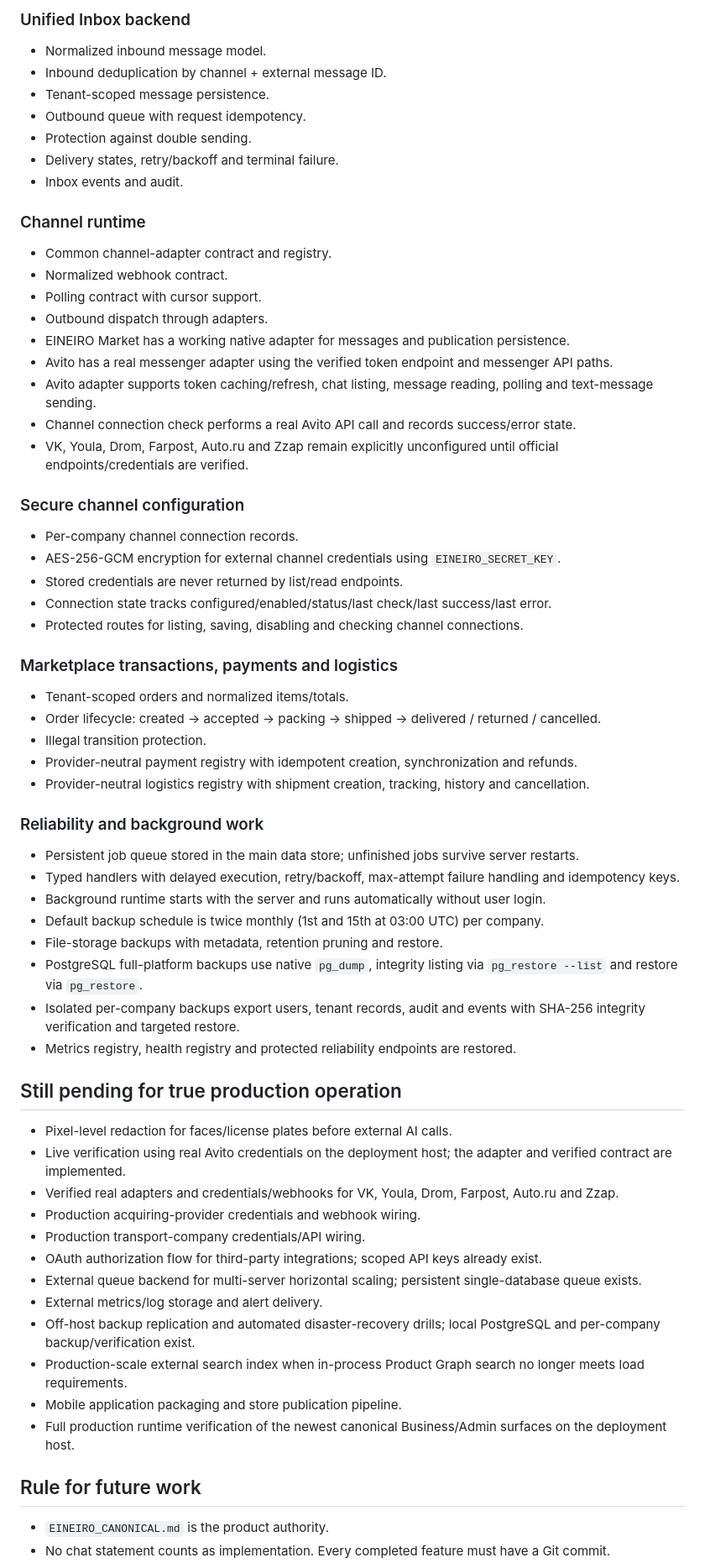
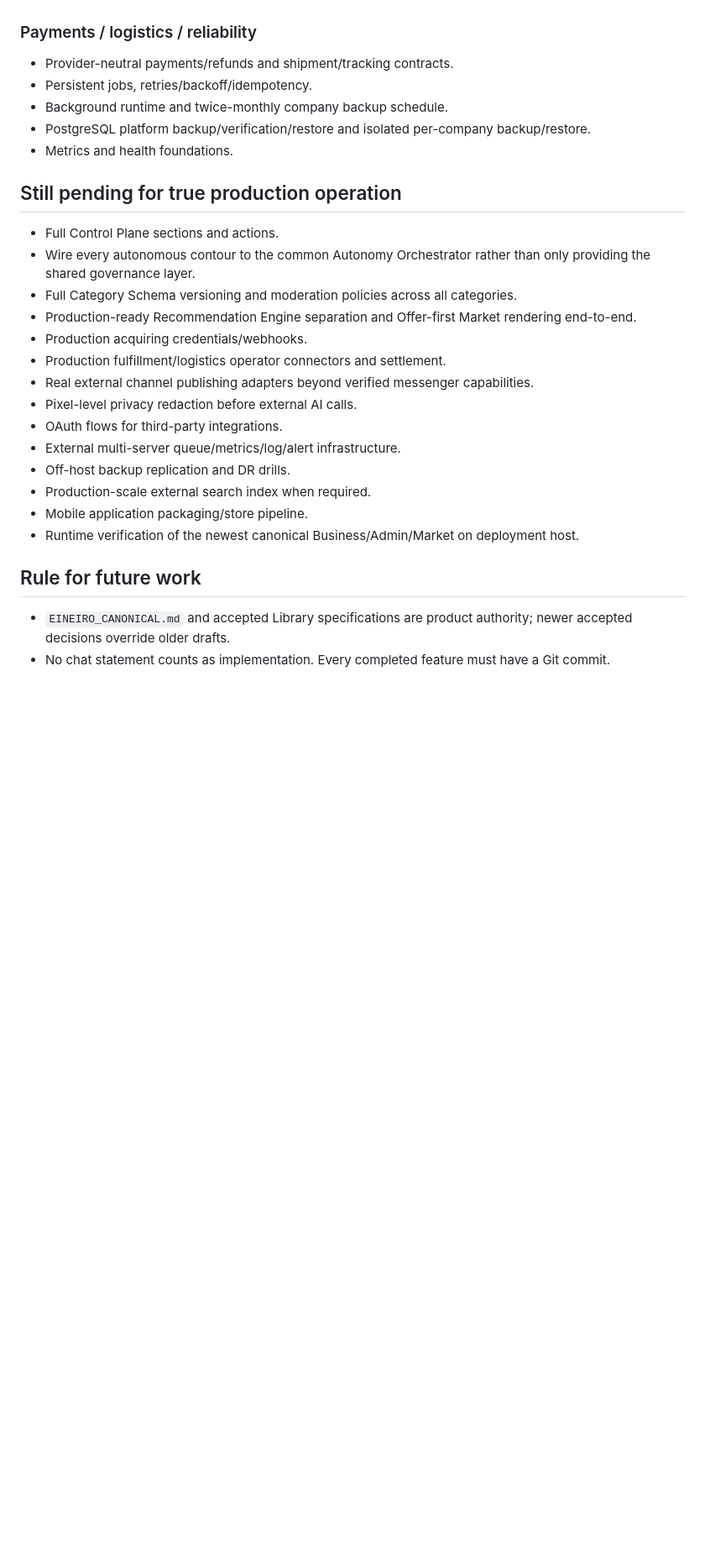
Before and after one commit to vlasov3202-blip1/EP-Base, a Markdown page: RECOVERY_MANIFEST.md, the part around one of its changes. Shown at 84% size. Drawn GitHub-style; blank space fills up the shorter version.

Commit message:
Обновить карту восстановления по Level 4 спецификациям

```diff
--- a/RECOVERY_MANIFEST.md
+++ b/RECOVERY_MANIFEST.md
@@ -175,61 +159,26 @@ This file is the source of truth after repository-history loss. A feature is con
-### Unified Inbox backend
-- Normalized inbound message model.
-- Inbound deduplication by channel + external message ID.
-- Tenant-scoped message persistence.
-- Outbound queue with request idempotency.
-- Protection against double sending.
-- Delivery states, retry/backoff and terminal failure.
-- Inbox events and audit.
-
-### Channel runtime
-- Common channel-adapter contract and registry.
-- Normalized webhook contract.
-- Polling contract with cursor support.
-- Outbound dispatch through adapters.
-- EINEIRO Market has a working native adapter for messages and publication persistence.
-- Avito has a real messenger adapter using the verified token endpoint and messenger API paths.
-- Avito adapter supports token caching/refresh, chat listing, message reading, polling and text-message sending.
-- Channel connection check performs a real Avito API call and records success/error state.
-- VK, Youla, Drom, Farpost, Auto.ru and Zzap remain explicitly unconfigured until official endpoints/credentials are verified.
-
-### Secure channel configuration
-- Per-company channel connection records.
-- AES-256-GCM encryption for external channel credentials using `EINEIRO_SECRET_KEY`.
-- Stored credentials are never returned by list/read endpoints.
-- Connection state tracks configured/enabled/status/last check/last success/last error.
-- Protected routes for listing, saving, disabling and checking channel connections.
-
-### Marketplace transactions, payments and logistics
-- Tenant-scoped orders and normalized items/totals.
-- Order lifecycle: created -> accepted -> packing -> shipped -> delivered / returned / cancelled.
-- Illegal transition protection.
-- Provider-neutral payment registry with idempotent creation, synchronization and refunds.
-- Provider-neutral logistics registry with shipment creation, tracking, history and cancellation.
-
-### Reliability and background work
-- Persistent job queue stored in the main data store; unfinished jobs survive server restarts.
-- Typed handlers with delayed execution, retry/backoff, max-attempt failure handling and idempotency keys.
-- Background runtime starts with the server and runs automatically without user login.
-- Default backup schedule is twice monthly (1st and 15th at 03:00 UTC) per company.
-- File-storage backups with metadata, retention pruning and restore.
-- PostgreSQL full-platform backups use native `pg_dump`, integrity listing via `pg_restore --list` and restore via `pg_restore`.
-- Isolated per-company backups export users, tenant records, audit and events with SHA-256 integrity verification and targeted restore.
-- Metrics registry, health registry and protected reliability endpoints are restored.
+### Payments / logistics / reliability
+- Provider-neutral payments/refunds and shipment/tracking contracts.
+- Persistent jobs, retries/backoff/idempotency.
+- Background runtime and twice-monthly company backup schedule.
+- PostgreSQL platform backup/verification/restore and isolated per-company backup/restore.
+- Metrics and health foundations.
 
 ## Still pending for true production operation
-- Pixel-level redaction for faces/license plates before external AI calls.
-- Live verification using real Avito credentials on the deployment host; the adapter and verified contract are implemented.
-- Verified real adapters and credentials/webhooks for VK, Youla, Drom, Farpost, Auto.ru and Zzap.
-- Production acquiring-provider credentials and webhook wiring.
-- Production transport-company credentials/API wiring.
-- OAuth authorization flow for third-party integrations; scoped API keys already exist.
-- External queue backend for multi-server horizontal scaling; persistent single-database queue exists.
-- External metrics/log storage and alert delivery.
-- Off-host backup replication and automated disaster-recovery drills; local PostgreSQL and per-company backup/verification exist.
-- Production-scale external search index when in-process Product Graph search no longer meets load requirements.
-- Mobile application packaging and store publication pipeline.
-- Full production runtime verification of the newest canonical Business/Admin surfaces on the deployment host.
+- Full Control Plane sections and actions.
+- Wire every autonomous contour to the common Autonomy Orchestrator rather than only providing the shared governance layer.
+- Full Category Schema versioning and moderation policies across all categories.
+- Production-ready Recommendation Engine separation and Offer-first Market rendering end-to-end.
+- Production acquiring credentials/webhooks.
+- Production fulfillment/logistics operator connectors and settlement.
+- Real external channel publishing adapters beyond verified messenger capabilities.
+- Pixel-level privacy redaction before external AI calls.
+- OAuth flows for third-party integrations.
+- External multi-server queue/metrics/log/alert infrastructure.
+- Off-host backup replication and DR drills.
+- Production-scale external search index when required.
+- Mobile application packaging/store pipeline.
+- Runtime verification of the newest canonical Business/Admin/Market on deployment host.
 
 ## Rule for future work
-- `EINEIRO_CANONICAL.md` is the product authority.
+- `EINEIRO_CANONICAL.md` and accepted Library specifications are product authority; newer accepted decisions override older drafts.
 - No chat statement counts as implementation. Every completed feature must have a Git commit.
```
Also changed, not shown: other parts of RECOVERY_MANIFEST.md (+130 -146 lines).
